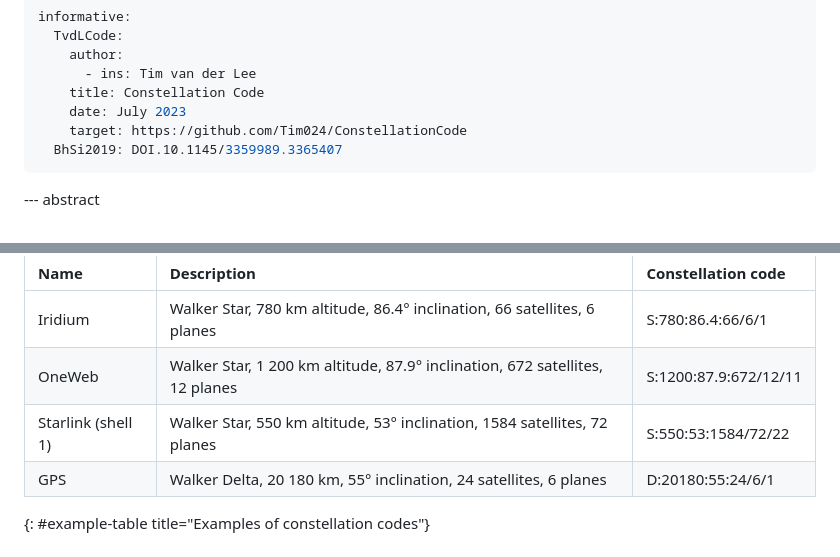
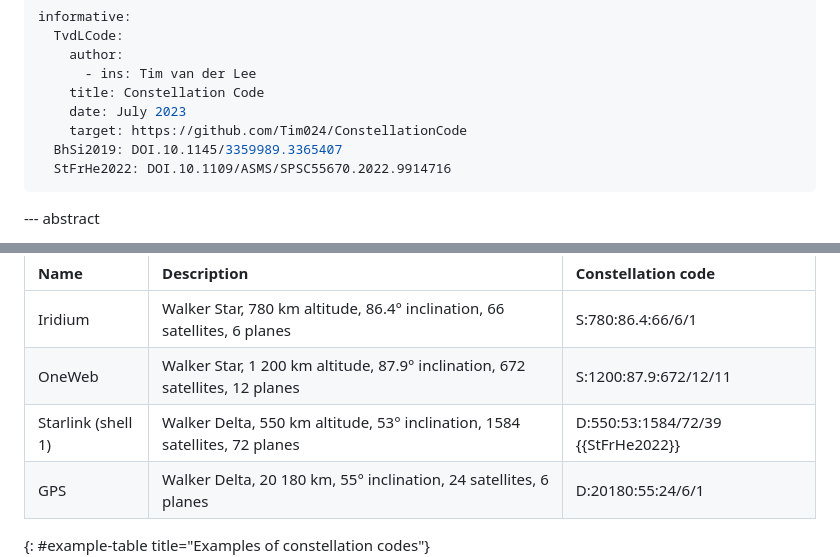
Before and after one commit to mpiraux/draft-piraux-space-constellation-code, a Markdown page: draft-piraux-space-constellation-code.md, 2 parts joined by grey strips. Rendered like a GitHub page.

Commit message:
Fix and add a ref for Starlink shell 1

```diff
--- a/draft-piraux-space-constellation-code.md
+++ b/draft-piraux-space-constellation-code.md
@@ -40,6 +40,7 @@ informative:
     date: July 2023
     target: https://github.com/Tim024/ConstellationCode
   BhSi2019: DOI.10.1145/3359989.3365407
+  StFrHe2022: DOI.10.1109/ASMS/SPSC55670.2022.9914716
 ...
 
 --- abstract
@@ -222,7 +223,7 @@ This section provides some examples of how the constellation code can be used to
  |:-----|:------------|:-------------------|
  | Iridium | Walker Star, 780 km altitude, 86.4° inclination, 66 satellites, 6 planes | S:780:86.4:66/6/1 |
  | OneWeb | Walker Star, 1 200 km altitude, 87.9° inclination, 672 satellites, 12 planes | S:1200:87.9:672/12/11 |
- | Starlink (shell 1) | Walker Star, 550 km altitude, 53° inclination, 1584 satellites, 72 planes | S:550:53:1584/72/22 |
+ | Starlink (shell 1) | Walker Delta, 550 km altitude, 53° inclination, 1584 satellites, 72 planes | D:550:53:1584/72/39 {{StFrHe2022}} |
  | GPS | Walker Delta, 20 180 km, 55° inclination, 24 satellites, 6 planes | D:20180:55:24/6/1 |
 {: #example-table title="Examples of constellation codes"}
 
```
